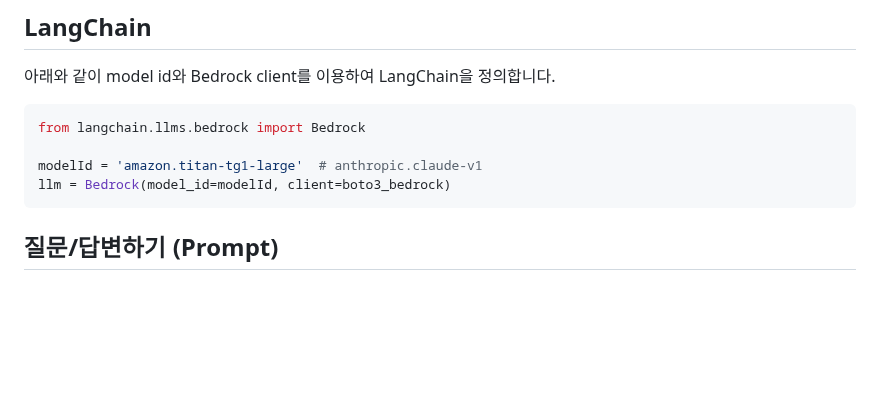
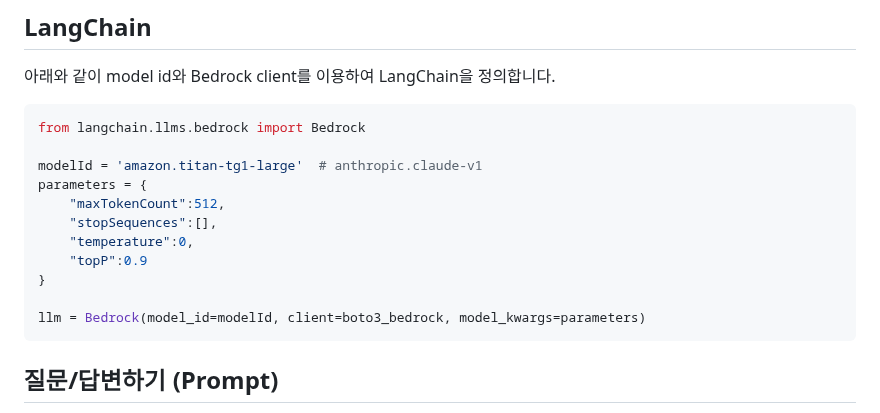
Before and after one commit to kyopark2014/simple-chatbot-using-LLM-based-on-amazon-bedrock, a Markdown page: README.md, the part around the change. Drawn GitHub-style; blank space fills up the shorter version.

````diff
--- a/README.md
+++ b/README.md
@@ -36,7 +36,14 @@ print('models: ', modelInfo)
 from langchain.llms.bedrock import Bedrock
 
 modelId = 'amazon.titan-tg1-large'  # anthropic.claude-v1
-llm = Bedrock(model_id=modelId, client=boto3_bedrock)
+parameters = {
+    "maxTokenCount":512,
+    "stopSequences":[],
+    "temperature":0,
+    "topP":0.9
+}
+
+llm = Bedrock(model_id=modelId, client=boto3_bedrock, model_kwargs=parameters)
 ```
 
 ## 질문/답변하기 (Prompt)
````
